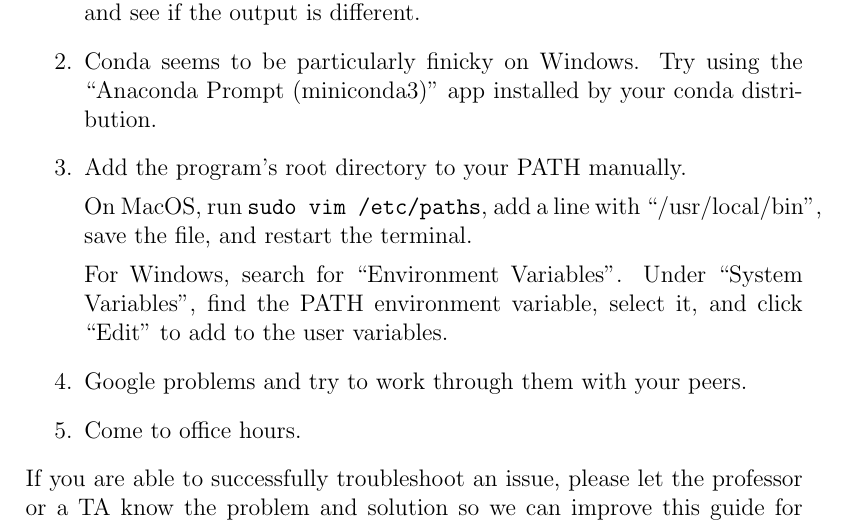
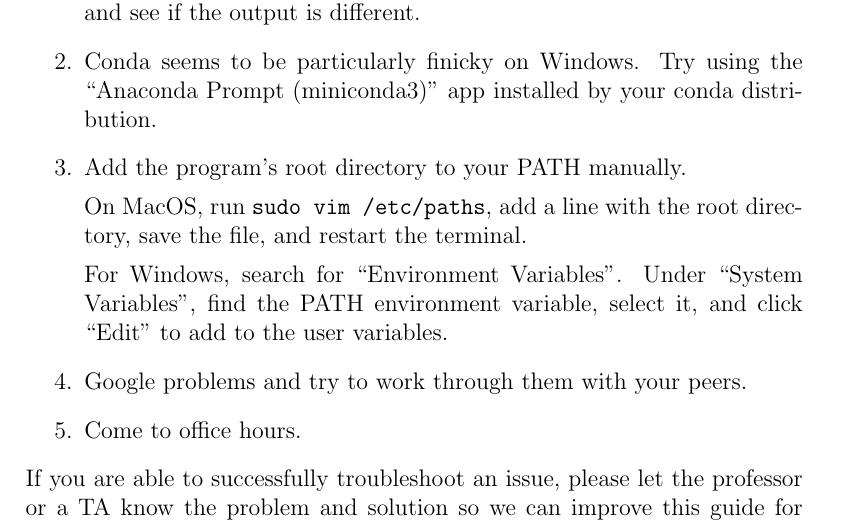
Before and after one commit to ProfRonCytron/ZeboCopy, a LaTeX problem sheet (exercises/qiskit/course-setup/course-setup.tex): part of page 3 of 3, cut so that both start at the same text. Compiled offline with pdfLaTeX.

Commit message:
Update on Overleaf.

```diff
--- a/exercises/qiskit/course-setup/course-setup.tex
+++ b/exercises/qiskit/course-setup/course-setup.tex
@@ -69,7 +69,7 @@ Sometimes the installation process seems to work but something is still broken.
 \item Conda seems to be particularly finicky on Windows. Try using the ``Anaconda Prompt (miniconda3)" app installed by your conda distribution.
 \item Add the program's root directory to your PATH manually.
 
-On MacOS, run \texttt{sudo vim /etc/paths}, add a line with ``/usr/local/bin", save the file, and restart the terminal.
+On MacOS, run \texttt{sudo vim /etc/paths}, add a line with the root directory, save the file, and restart the terminal.
 
 For Windows, search for ``Environment Variables". Under ``System Variables", find the PATH environment variable, select it, and click ``Edit" to add to the user variables.
 
```
